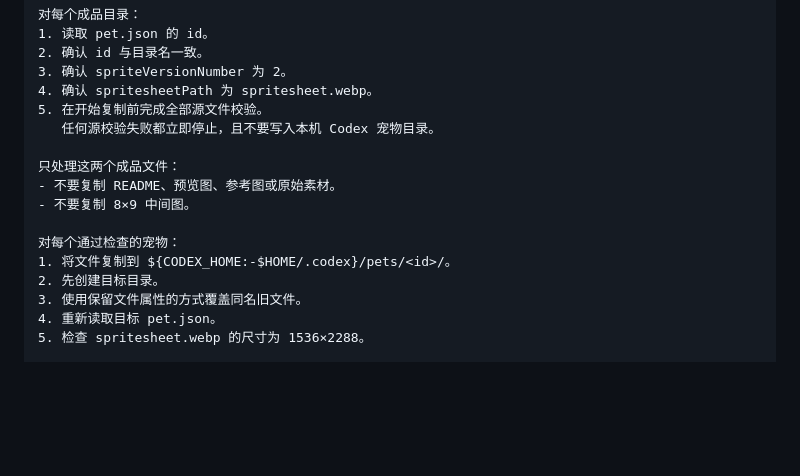
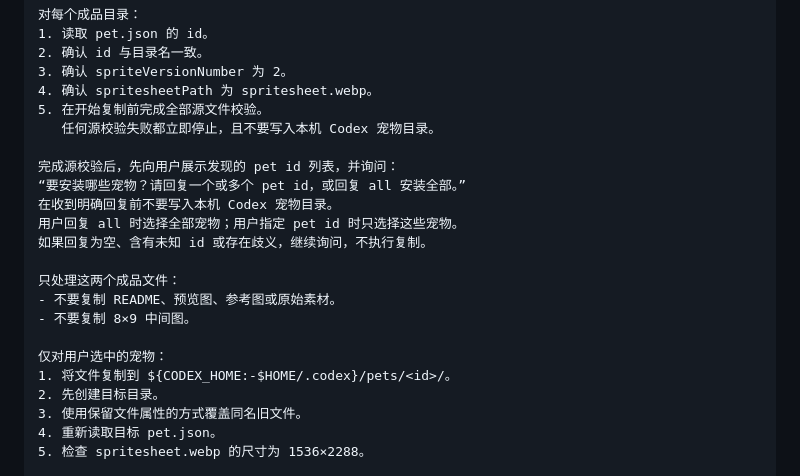
Before and after one commit to zenghao-stat/codex-pet, a Markdown page: README.md, the part around the change. GitHub-like rendering; blank space fills up the shorter version.

Commit message:
📚 docs(codex-pet): 增加宠物选择确认
Agent-Task: 要求部署 agent 在安装前询问指定宠物或 all

Agent-Decision: 未收到明确选择、未知 id 或歧义回复时禁止写入本机目录

```diff
--- a/README.md
+++ b/README.md
@@ -40,11 +40,17 @@ https://github.com/zenghao-stat/codex-pet.git 获取 main 分支的最新内容
 5. 在开始复制前完成全部源文件校验。
    任何源校验失败都立即停止，且不要写入本机 Codex 宠物目录。
 
+完成源校验后，先向用户展示发现的 pet id 列表，并询问：
+“要安装哪些宠物？请回复一个或多个 pet id，或回复 all 安装全部。”
+在收到明确回复前不要写入本机 Codex 宠物目录。
+用户回复 all 时选择全部宠物；用户指定 pet id 时只选择这些宠物。
+如果回复为空、含有未知 id 或存在歧义，继续询问，不执行复制。
+
 只处理这两个成品文件：
 - 不要复制 README、预览图、参考图或原始素材。
 - 不要复制 8×9 中间图。
 
-对每个通过检查的宠物：
+仅对用户选中的宠物：
 1. 将文件复制到 ${CODEX_HOME:-$HOME/.codex}/pets/<id>/。
 2. 先创建目标目录。
 3. 使用保留文件属性的方式覆盖同名旧文件。
```
